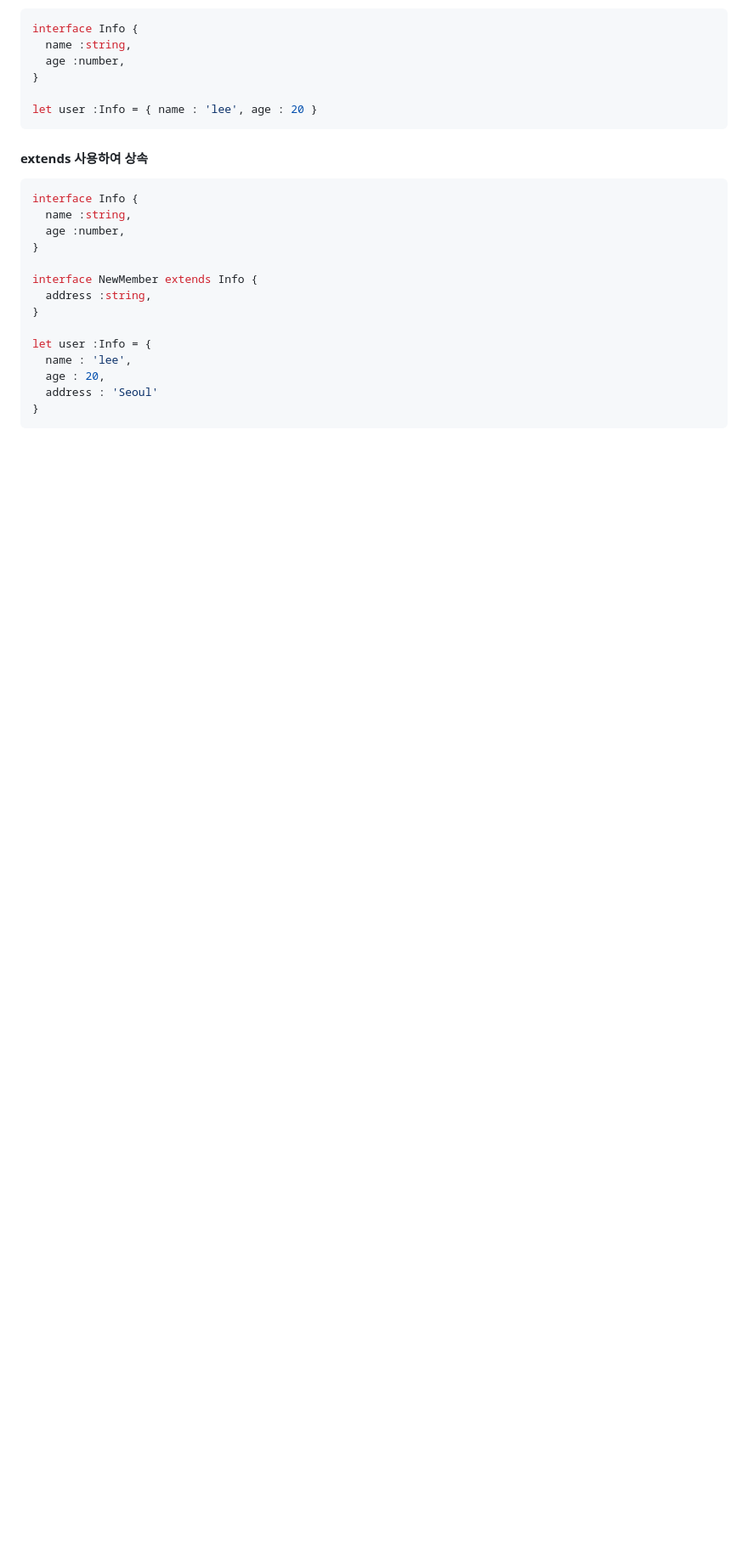
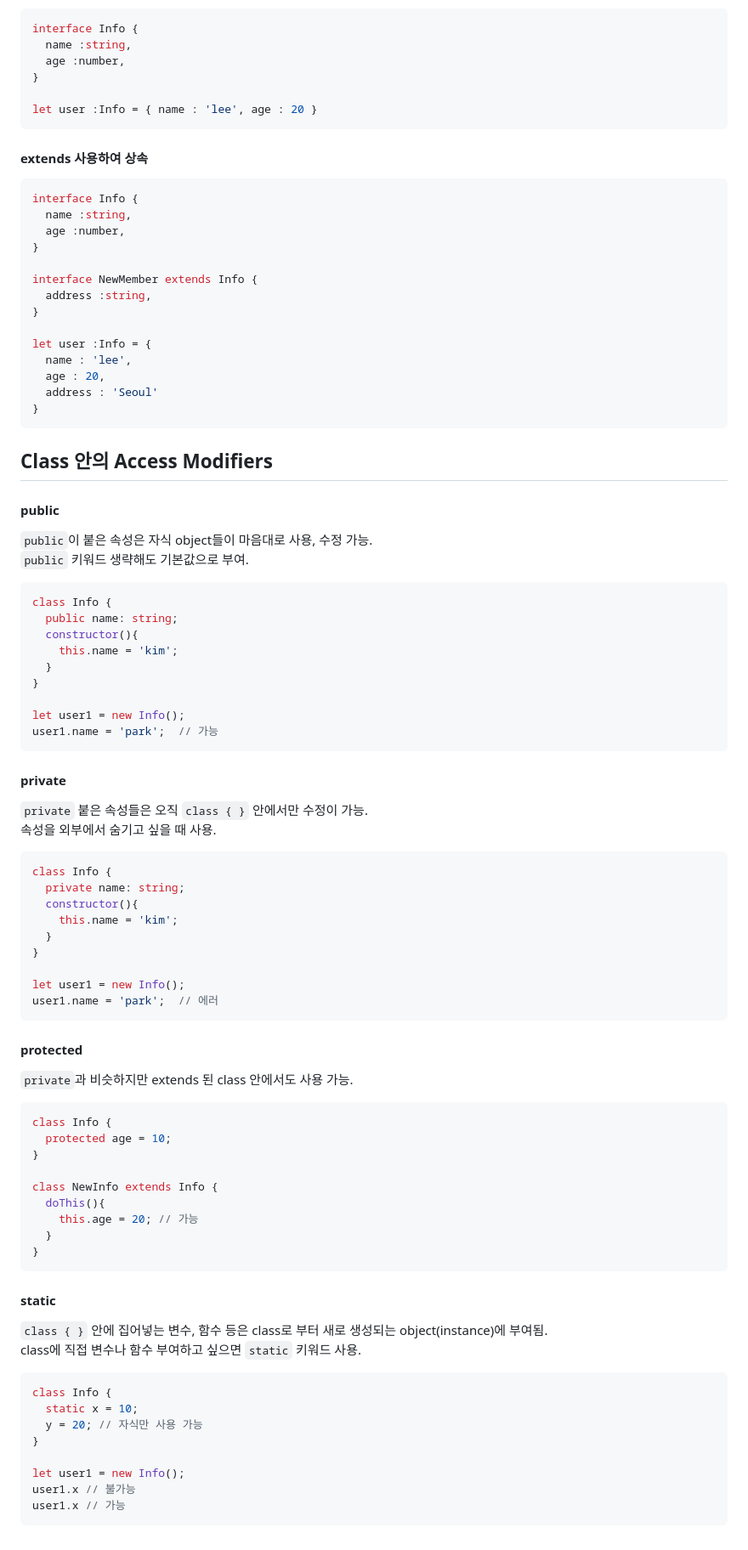
Before and after one commit to soheeyeo/Marvel_test, a Markdown page: README.md, the part around the change. Shown at 85% size. Rendered like a GitHub page; blank space fills up the shorter version.

````diff
--- a/README.md
+++ b/README.md
@@ -321,3 +321,62 @@ let user :Info = {
   address : 'Seoul'
 }
 ```
+
+## Class 안의 Access Modifiers
+#### public
+`public`이 붙은 속성은 자식 object들이 마음대로 사용, 수정 가능. <br>
+`public` 키워드 생략해도 기본값으로 부여. <br>
+```tsx
+class Info {
+  public name: string;
+  constructor(){
+    this.name = 'kim';
+  }
+}
+
+let user1 = new Info();
+user1.name = 'park';  // 가능
+```
+
+#### private
+`private` 붙은 속성들은 오직 `class { }` 안에서만 수정이 가능. <br>
+속성을 외부에서 숨기고 싶을 때 사용. <br>
+```tsx
+class Info {
+  private name: string;
+  constructor(){
+    this.name = 'kim';
+  }
+}
+
+let user1 = new Info();
+user1.name = 'park';  // 에러
+```
+
+#### protected
+`private`과 비슷하지만 extends 된 class 안에서도 사용 가능. <br>
+```tsx
+class Info {
+  protected age = 10;
+}
+
+class NewInfo extends Info {
+  doThis(){
+    this.age = 20; // 가능
+  }
+}
+```
+
+#### static
+`class { }` 안에 집어넣는 변수, 함수 등은 class로 부터 새로 생성되는 object(instance)에 부여됨. <br>
+class에 직접 변수나 함수 부여하고 싶으면 `static` 키워드 사용. <br>
+```tsx
+class Info {
+  static x = 10;
+  y = 20; // 자식만 사용 가능
+}
+
+let user1 = new Info();
+user1.x // 불가능
+user1.x // 가능
+```
````
